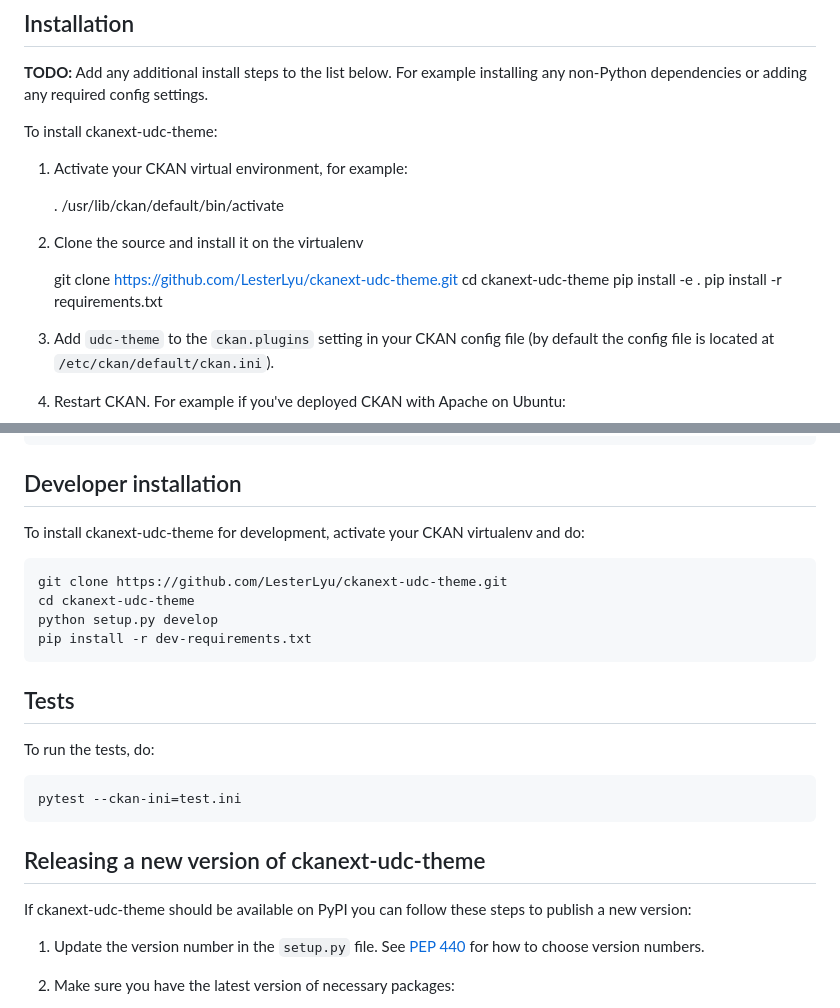
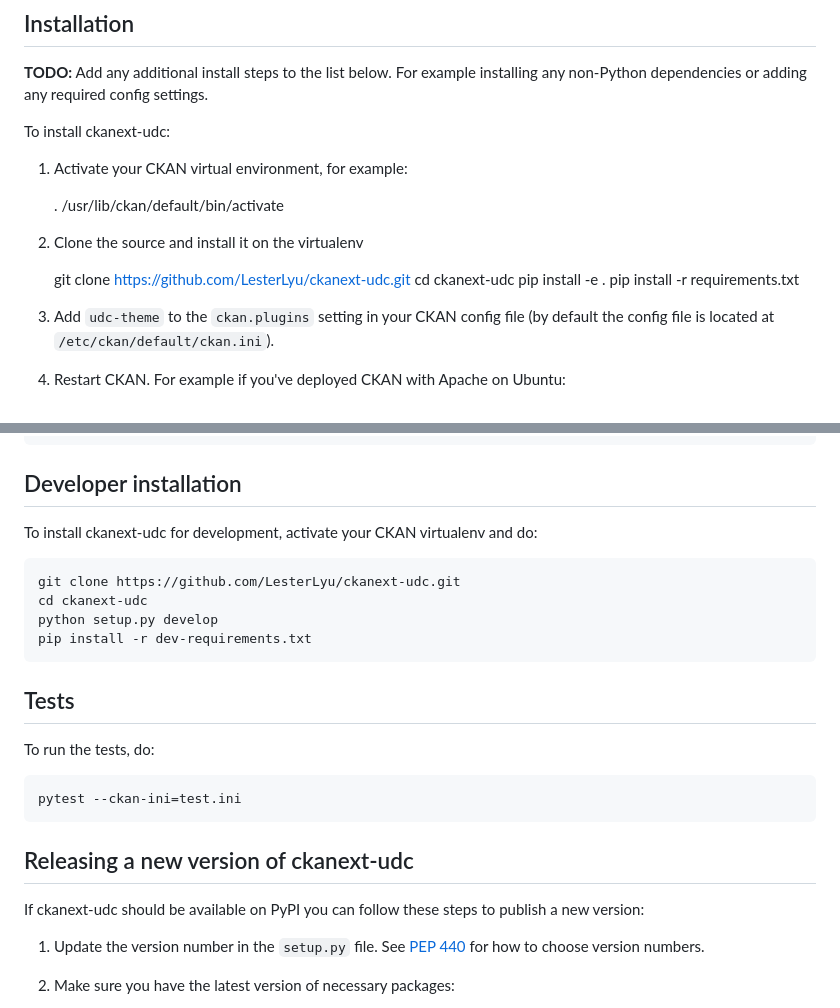
Before and after one commit to csse-uoft/ckanext-udc, a Markdown page: README.md, 2 parts joined by grey strips. GitHub-like rendering.

```diff
--- a/README.md
+++ b/README.md
@@ -35,7 +35,7 @@ Suggested values:
    For example installing any non-Python dependencies or adding any required
    config settings.
 
-To install ckanext-udc-theme:
+To install ckanext-udc:
 
 1. Activate your CKAN virtual environment, for example:
 
@@ -43,8 +43,8 @@ To install ckanext-udc-theme:
 
 2. Clone the source and install it on the virtualenv
 
-    git clone https://github.com/LesterLyu/ckanext-udc-theme.git
-    cd ckanext-udc-theme
+    git clone https://github.com/LesterLyu/ckanext-udc.git
+    cd ckanext-udc
     pip install -e .
 	pip install -r requirements.txt
 
@@ -70,11 +70,11 @@ None at present
 
 ## Developer installation
 
-To install ckanext-udc-theme for development, activate your CKAN virtualenv and
+To install ckanext-udc for development, activate your CKAN virtualenv and
 do:
 
-    git clone https://github.com/LesterLyu/ckanext-udc-theme.git
-    cd ckanext-udc-theme
+    git clone https://github.com/LesterLyu/ckanext-udc.git
+    cd ckanext-udc
     python setup.py develop
     pip install -r dev-requirements.txt
 
@@ -86,9 +86,9 @@ To run the tests, do:
     pytest --ckan-ini=test.ini
 
 
-## Releasing a new version of ckanext-udc-theme
+## Releasing a new version of ckanext-udc
 
-If ckanext-udc-theme should be available on PyPI you can follow these steps to publish a new version:
+If ckanext-udc should be available on PyPI you can follow these steps to publish a new version:
 
 1. Update the version number in the `setup.py` file. See [PEP 440](http://legacy.python.org/dev/peps/pep-0440/#public-version-identifiers) for how to choose version numbers.
 
```
Also changed, not shown: other parts of README.md (+1 -1 lines).
